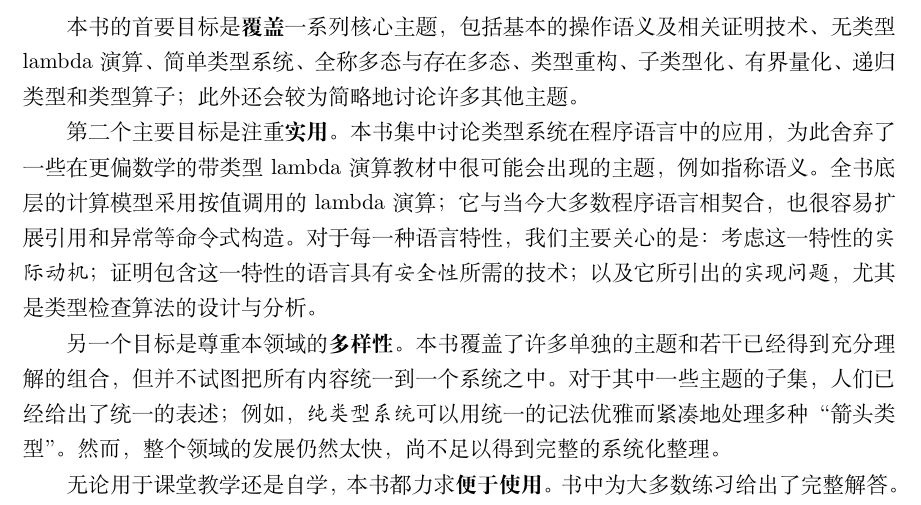
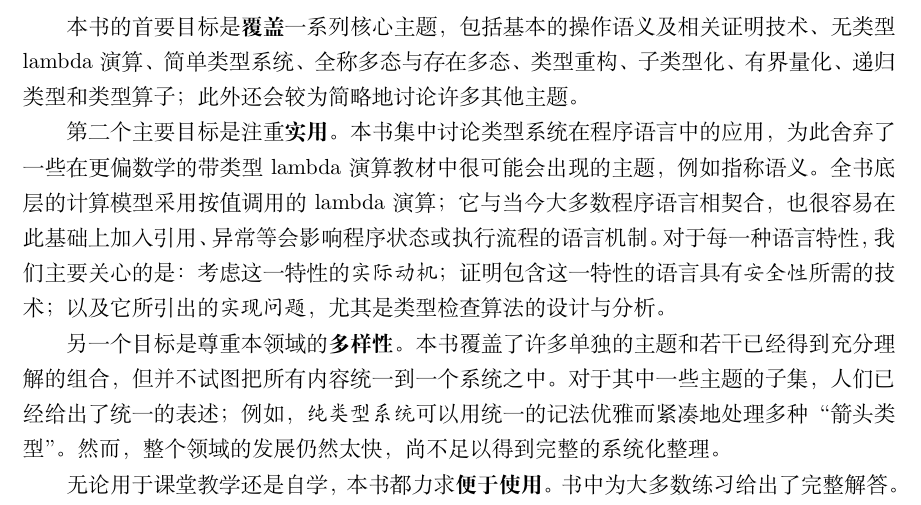
Before and after one commit to lichenxicatapple-blip/TAPL_zh_CN, a LaTeX book (tex/main.tex, which reads tex/frontmatter/preface.tex): part of page 3 of 16, cut so that both start at the same text. Compiled offline with XeLaTeX.

Commit message:
fix: clarify imperative language mechanisms

```diff
--- a/tex/frontmatter/preface.tex
+++ b/tex/frontmatter/preface.tex
@@ -35,10 +35,10 @@
 第二个主要目标是注重\textbf{实用}。本书集中讨论类型系统在程序语言中的
 应用，为此舍弃了一些在更偏数学的带类型 lambda 演算教材中很可能会出现的
 主题，例如指称语义。全书底层的计算模型采用按值调用的 lambda 演算；它与
-当今大多数程序语言相契合，也很容易扩展引用和异常等命令式构造。对于每一种
-语言特性，我们主要关心的是：考虑这一特性的\emph{实际动机}；证明包含这一
-特性的语言具有\emph{安全性}所需的技术；以及它所引出的\emph{实现问题}，
-尤其是类型检查算法的设计与分析。
+当今大多数程序语言相契合，也很容易在此基础上加入引用、异常等会影响程序
+状态或执行流程的语言机制。对于每一种语言特性，我们主要关心的是：考虑这一
+特性的\emph{实际动机}；证明包含这一特性的语言具有\emph{安全性}所需的
+技术；以及它所引出的\emph{实现问题}，尤其是类型检查算法的设计与分析。
 
 另一个目标是尊重本领域的\textbf{多样性}。本书覆盖了许多单独的主题和若干
 已经得到充分理解的组合，但并不试图把所有内容统一到一个系统之中。对于其中
```
